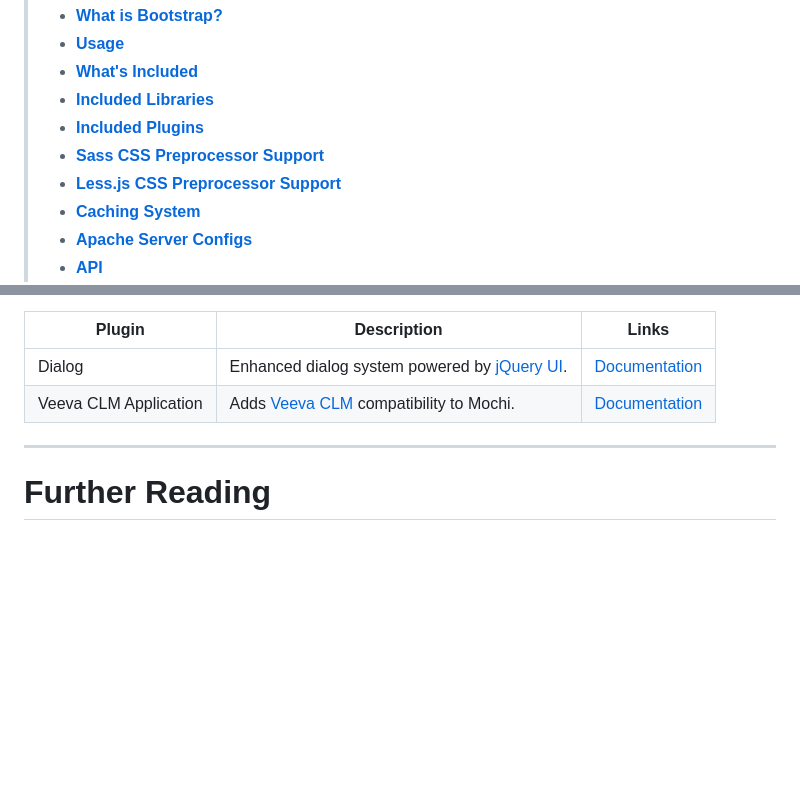
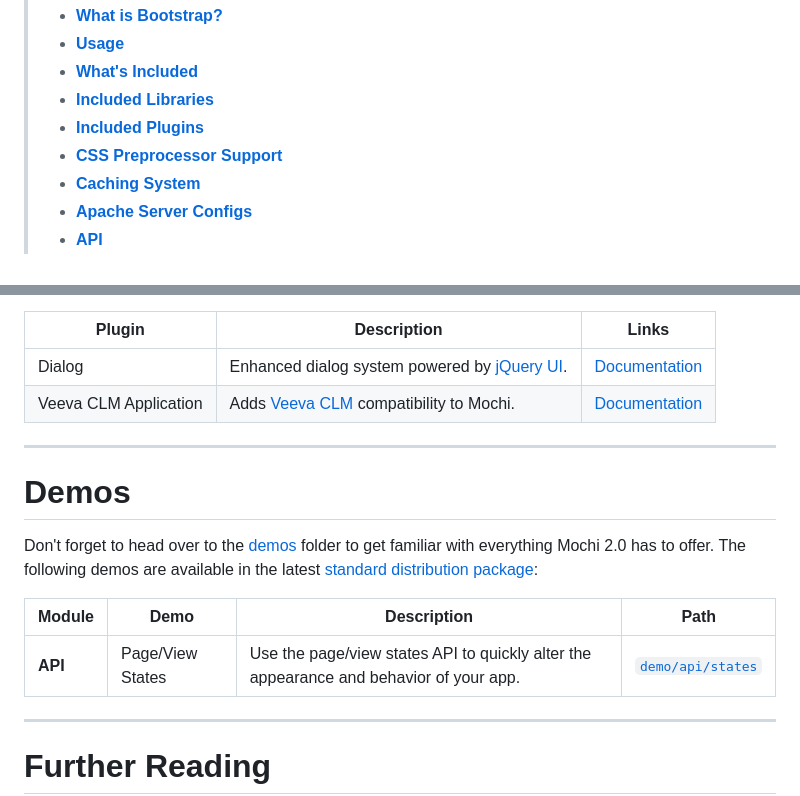
Before and after one commit to codeworksdev/mochi-2.0, a Markdown page: README.md, 2 parts joined by grey strips. GitHub-like rendering; blank space fills up the shorter version.

Commit message:
Added info on demos

```diff
--- a/README.md
+++ b/README.md
@@ -15,8 +15,7 @@ Mochi 2.0 is a ready-to-go [HTML5 boilerplate](https://en.wikipedia.org/wiki/HTM
 > * **[What's Included](https://github.com/codeworksdev/mochi-2.0?tab=readme-ov-file#whats-included)**
 > * **[Included Libraries](https://github.com/codeworksdev/mochi-2.0?tab=readme-ov-file#included-libraries)**
 > * **[Included Plugins](https://github.com/codeworksdev/mochi-2.0?tab=readme-ov-file#included-plugins)**
-> * **[Sass CSS Preprocessor Support](https://github.com/codeworksdev/mochi-2.0?tab=readme-ov-file#sass-css-preprocessor-support)**
-> * **[Less.js CSS Preprocessor Support](https://github.com/codeworksdev/mochi-2.0?tab=readme-ov-file#lessjs-css-preprocessor-support)**
+> * **[CSS Preprocessor Support](https://github.com/codeworksdev/mochi-2.0?tab=readme-ov-file#sass-css-preprocessor-support)**
 > * **[Caching System](https://github.com/codeworksdev/mochi-2.0?tab=readme-ov-file#caching-system)**
 > * **[Apache Server Configs](https://github.com/codeworksdev/mochi-2.0?tab=readme-ov-file#apache-server-configs)**
 > * **[API](https://github.com/codeworksdev/mochi-2.0?tab=readme-ov-file#api)**
@@ -864,6 +864,15 @@ Mochi 2.0 comes preloaded with specialized, but optional, plugins (or scripts) t
 |-----------------------|------------------------------------------------------------------------------------------------|-----------------------------------------------------------------------------------------------------------|
 | Dialog                | Enhanced dialog system powered by [jQuery UI](https://jqueryui.com/).                          | [Documentation](https://github.com/codeworksdev/mochi-2.0/blob/main/dist/mochi/js/plugins/dialog/README.md) |
 | Veeva CLM Application | Adds [Veeva CLM](https://www.veeva.com/products/multichannel-crm/clm/) compatibility to Mochi. | [Documentation](https://github.com/codeworksdev/mochi-2.0/blob/main/dist/mochi/js/plugins/veeva/README.md)  |
+
+___
+# Demos
+Don't forget to head over to the [demos](https://github.com/codeworksdev/mochi-2.0/tree/main/dist) folder to get familiar with everything Mochi 2.0 has to offer. The following demos are available in the latest [standard distribution package](https://github.com/codeworksdev/mochi-2.0/tree/main/dist):
+
+| Module | Demo             | Description                                                                            | Path                                                                                        |
+|--------|------------------|----------------------------------------------------------------------------------------|---------------------------------------------------------------------------------------------|
+| **API**    | Page/View States | Use the page/view states API to quickly alter the appearance and behavior of your app. | [`demo/api/states`](https://github.com/codeworksdev/mochi-2.0/tree/master/demos/api/states) |
+
 ___
 # Further Reading
 Because Mochi 2.0 is built with Bootstrap, learning to use it is as easy as digging into their official docs and mastering the awesome features provided by the framework. We encourage you to head on over to the [official Bootstrap documentation](https://getbootstrap.com/docs/5.3/getting-started/introduction/) to learn like a pro.
```
Also changed, not shown: other parts of README.md (+1 -0 lines).
